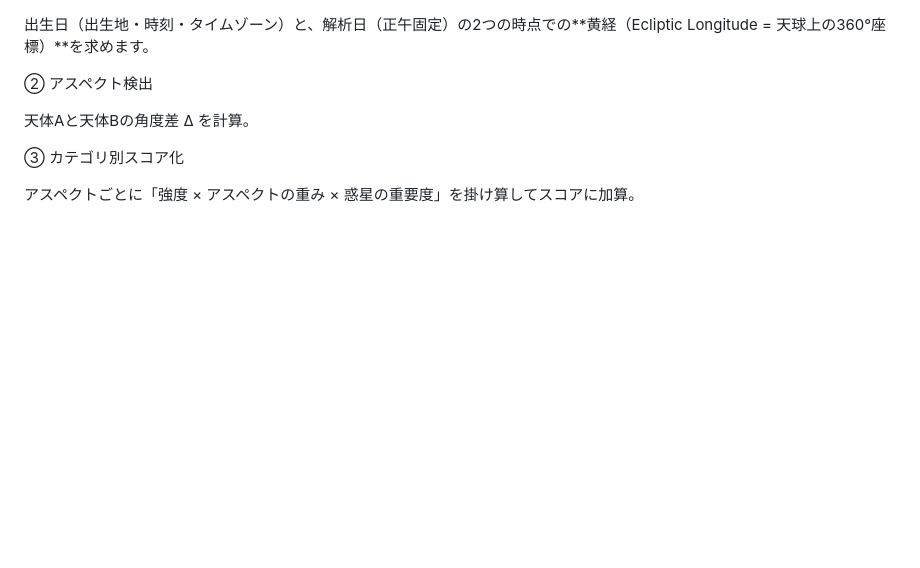
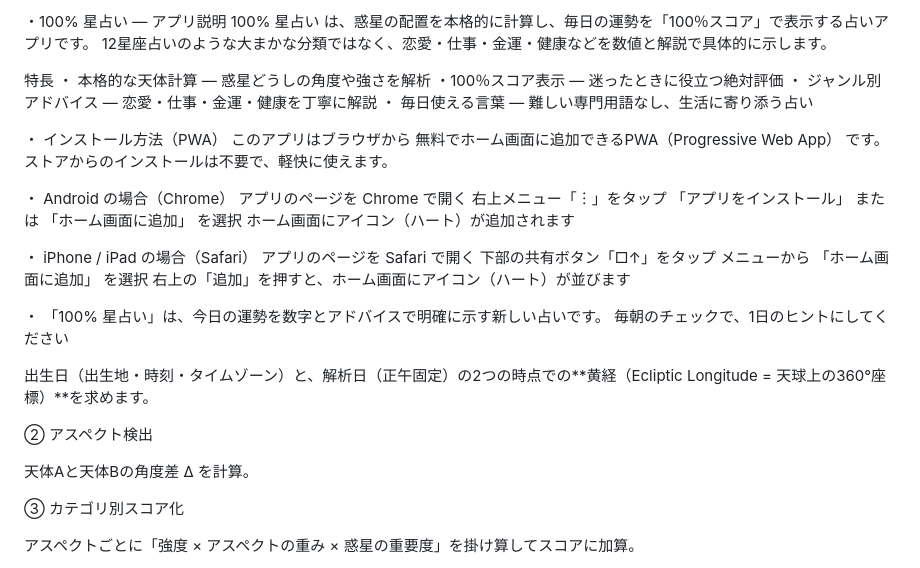
Before and after one commit to Masato-Nasu/horoscope-100pct, a Markdown page: README.md, the part around the change. Drawn GitHub-style; blank space fills up the shorter version.

```diff
--- a/README.md
+++ b/README.md
@@ -1,3 +1,32 @@
+・100% 星占い — アプリ説明
+100% 星占い は、惑星の配置を本格的に計算し、毎日の運勢を「100％スコア」で表示する占いアプリです。
+12星座占いのような大まかな分類ではなく、恋愛・仕事・金運・健康などを数値と解説で具体的に示します。
+
+特長
+・ 本格的な天体計算 — 惑星どうしの角度や強さを解析
+・100％スコア表示 — 迷ったときに役立つ絶対評価
+・ ジャンル別アドバイス — 恋愛・仕事・金運・健康を丁寧に解説
+・ 毎日使える言葉 — 難しい専門用語なし、生活に寄り添う占い
+
+・ インストール方法（PWA）
+このアプリはブラウザから 無料でホーム画面に追加できるPWA（Progressive Web App） です。
+ストアからのインストールは不要で、軽快に使えます。
+
+・ Android の場合（Chrome）
+アプリのページを Chrome で開く
+右上メニュー「︙」をタップ
+「アプリをインストール」 または 「ホーム画面に追加」 を選択
+ホーム画面にアイコン（ハート）が追加されます
+
+・ iPhone / iPad の場合（Safari）
+アプリのページを Safari で開く
+下部の共有ボタン「□↑」をタップ
+メニューから 「ホーム画面に追加」 を選択
+右上の「追加」を押すと、ホーム画面にアイコン（ハート）が並びます
+
+・ 「100% 星占い」は、今日の運勢を数字とアドバイスで明確に示す新しい占いです。
+毎朝のチェックで、1日のヒントにしてください
+
 出生日（出生地・時刻・タイムゾーン）と、解析日（正午固定）の2つの時点での**黄経（Ecliptic Longitude = 天球上の360°座標）**を求めます。
 
 ② アスペクト検出
```
